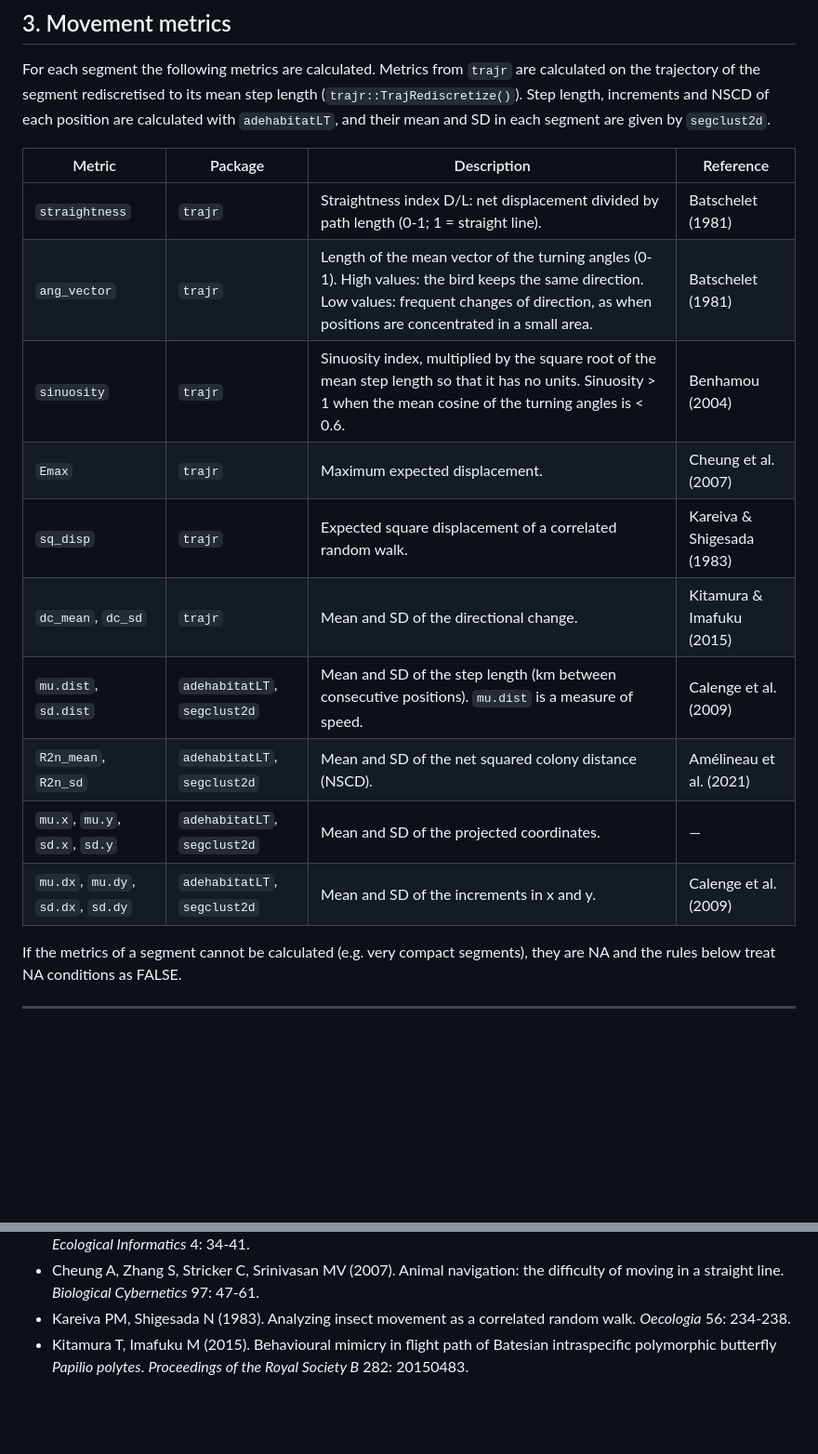
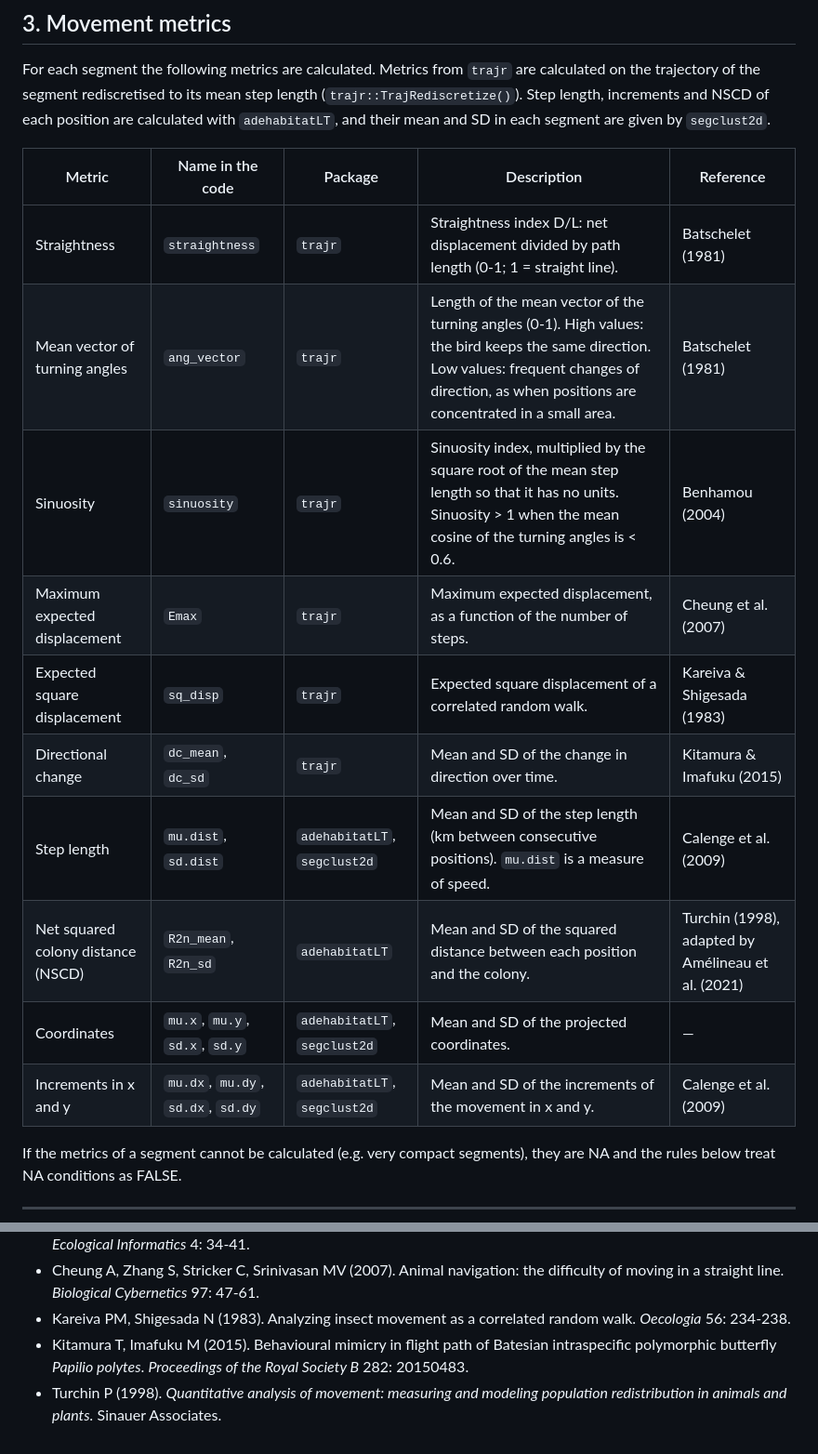
Before and after one commit to BioChess/AutoPhen_GLS, a Markdown page: docs/Classification_rules.md, 2 parts joined by grey strips. Shown at 93% size. Rendered like a GitHub page; blank space fills up the shorter version.

Commit message:
Classification rules: metric table with full names and code names; references
Co-Authored-By: Claude Opus 5.5 <noreply@anthropic.com>
Claude-Session: https://claude.ai/code/session_01Y7eySAHiPjdqEqk1URPD9h

```diff
--- a/docs/Classification_rules.md
+++ b/docs/Classification_rules.md
@@ -77,18 +77,18 @@ step length (`trajr::TrajRediscretize()`). Step length, increments and NSCD of
 each position are calculated with `adehabitatLT`, and their mean and SD in
 each segment are given by `segclust2d`.
 
-| Metric | Package | Description | Reference |
-|---|---|---|---|
-| `straightness` | `trajr` | Straightness index D/L: net displacement divided by path length (0-1; 1 = straight line). | Batschelet (1981) |
-| `ang_vector` | `trajr` | Length of the mean vector of the turning angles (0-1). High values: the bird keeps the same direction. Low values: frequent changes of direction, as when positions are concentrated in a small area. | Batschelet (1981) |
-| `sinuosity` | `trajr` | Sinuosity index, multiplied by the square root of the mean step length so that it has no units. Sinuosity > 1 when the mean cosine of the turning angles is < 0.6. | Benhamou (2004) |
-| `Emax` | `trajr` | Maximum expected displacement. | Cheung et al. (2007) |
-| `sq_disp` | `trajr` | Expected square displacement of a correlated random walk. | Kareiva & Shigesada (1983) |
-| `dc_mean`, `dc_sd` | `trajr` | Mean and SD of the directional change. | Kitamura & Imafuku (2015) |
-| `mu.dist`, `sd.dist` | `adehabitatLT`, `segclust2d` | Mean and SD of the step length (km between consecutive positions). `mu.dist` is a measure of speed. | Calenge et al. (2009) |
-| `R2n_mean`, `R2n_sd` | `adehabitatLT`, `segclust2d` | Mean and SD of the net squared colony distance (NSCD). | Amélineau et al. (2021) |
-| `mu.x`, `mu.y`, `sd.x`, `sd.y` | `adehabitatLT`, `segclust2d` | Mean and SD of the projected coordinates. | — |
-| `mu.dx`, `mu.dy`, `sd.dx`, `sd.dy` | `adehabitatLT`, `segclust2d` | Mean and SD of the increments in x and y. | Calenge et al. (2009) |
+| Metric | Name in the code | Package | Description | Reference |
+|---|---|---|---|---|
+| Straightness | `straightness` | `trajr` | Straightness index D/L: net displacement divided by path length (0-1; 1 = straight line). | Batschelet (1981) |
+| Mean vector of turning angles | `ang_vector` | `trajr` | Length of the mean vector of the turning angles (0-1). High values: the bird keeps the same direction. Low values: frequent changes of direction, as when positions are concentrated in a small area. | Batschelet (1981) |
+| Sinuosity | `sinuosity` | `trajr` | Sinuosity index, multiplied by the square root of the mean step length so that it has no units. Sinuosity > 1 when the mean cosine of the turning angles is < 0.6. | Benhamou (2004) |
+| Maximum expected displacement | `Emax` | `trajr` | Maximum expected displacement, as a function of the number of steps. | Cheung et al. (2007) |
+| Expected square displacement | `sq_disp` | `trajr` | Expected square displacement of a correlated random walk. | Kareiva & Shigesada (1983) |
+| Directional change | `dc_mean`, `dc_sd` | `trajr` | Mean and SD of the change in direction over time. | Kitamura & Imafuku (2015) |
+| Step length | `mu.dist`, `sd.dist` | `adehabitatLT`, `segclust2d` | Mean and SD of the step length (km between consecutive positions). `mu.dist` is a measure of speed. | Calenge et al. (2009) |
+| Net squared colony distance (NSCD) | `R2n_mean`, `R2n_sd` | `adehabitatLT` | Mean and SD of the squared distance between each position and the colony. | Turchin (1998), adapted by Amélineau et al. (2021) |
+| Coordinates | `mu.x`, `mu.y`, `sd.x`, `sd.y` | `adehabitatLT`, `segclust2d` | Mean and SD of the projected coordinates. | — |
+| Increments in x and y | `mu.dx`, `mu.dy`, `sd.dx`, `sd.dy` | `adehabitatLT`, `segclust2d` | Mean and SD of the increments of the movement in x and y. | Calenge et al. (2009) |
 
 If the metrics of a segment cannot be calculated (e.g. very compact segments),
 they are NA and the rules below treat NA conditions as FALSE.
@@ -290,3 +290,4 @@ and their effect on the results is evaluated in the sensitivity analysis.
 - Cheung A, Zhang S, Stricker C, Srinivasan MV (2007). Animal navigation: the difficulty of moving in a straight line. *Biological Cybernetics* 97: 47-61.
 - Kareiva PM, Shigesada N (1983). Analyzing insect movement as a correlated random walk. *Oecologia* 56: 234-238.
 - Kitamura T, Imafuku M (2015). Behavioural mimicry in flight path of Batesian intraspecific polymorphic butterfly *Papilio polytes*. *Proceedings of the Royal Society B* 282: 20150483.
+- Turchin P (1998). *Quantitative analysis of movement: measuring and modeling population redistribution in animals and plants.* Sinauer Associates.
```
